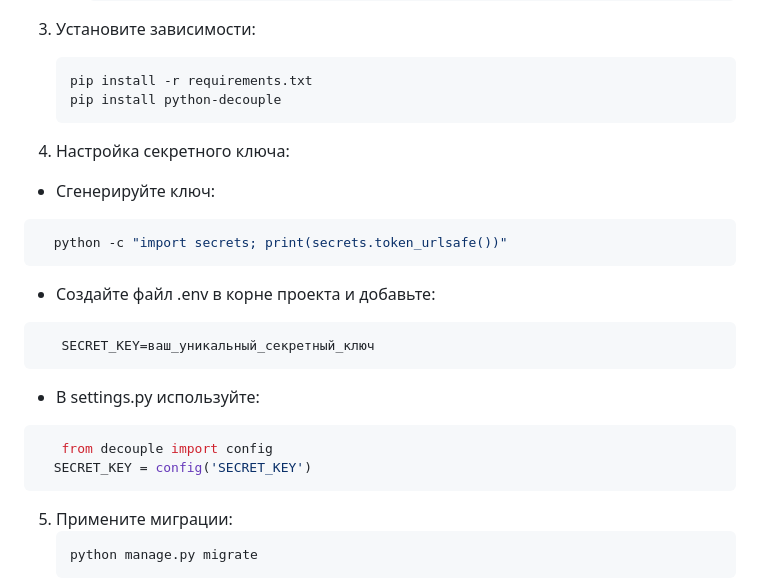
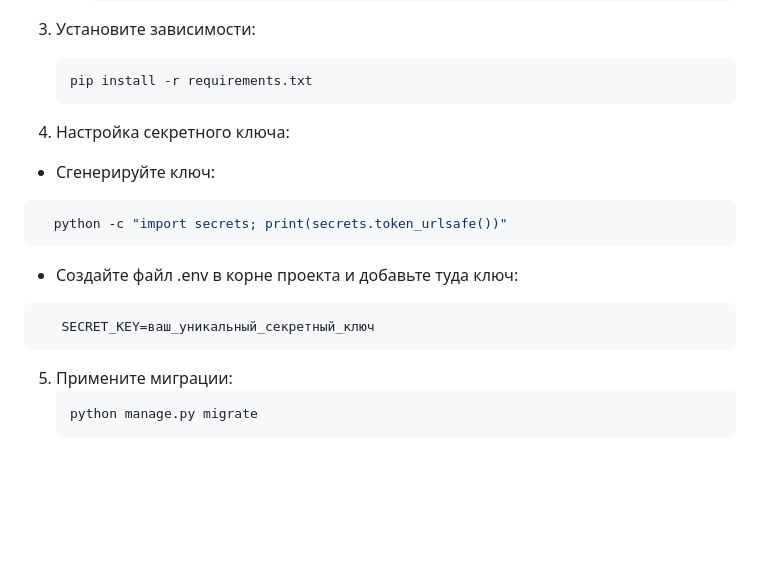
Before and after one commit to ElviraOndar/otus-django-project, a Markdown page: README.md, the part around the change. GitHub-like rendering; blank space fills up the shorter version.

````diff
--- a/README.md
+++ b/README.md
@@ -42,7 +42,6 @@
 3. Установите зависимости:
    ```bash
    pip install -r requirements.txt
-   pip install python-decouple
    ```
 4. Настройка секретного ключа:
 
@@ -50,14 +49,9 @@
  ```bash
    python -c "import secrets; print(secrets.token_urlsafe())"
    ```
-- Создайте файл .env в корне проекта и добавьте:
+- Создайте файл .env в корне проекта и добавьте туда ключ:
 ```bash
    SECRET_KEY=ваш_уникальный_секретный_ключ
-   ```
-- В settings.py используйте:
-```bash
-   from decouple import config
-  SECRET_KEY = config('SECRET_KEY')
    ```
 
 5. Примените миграции:
````
